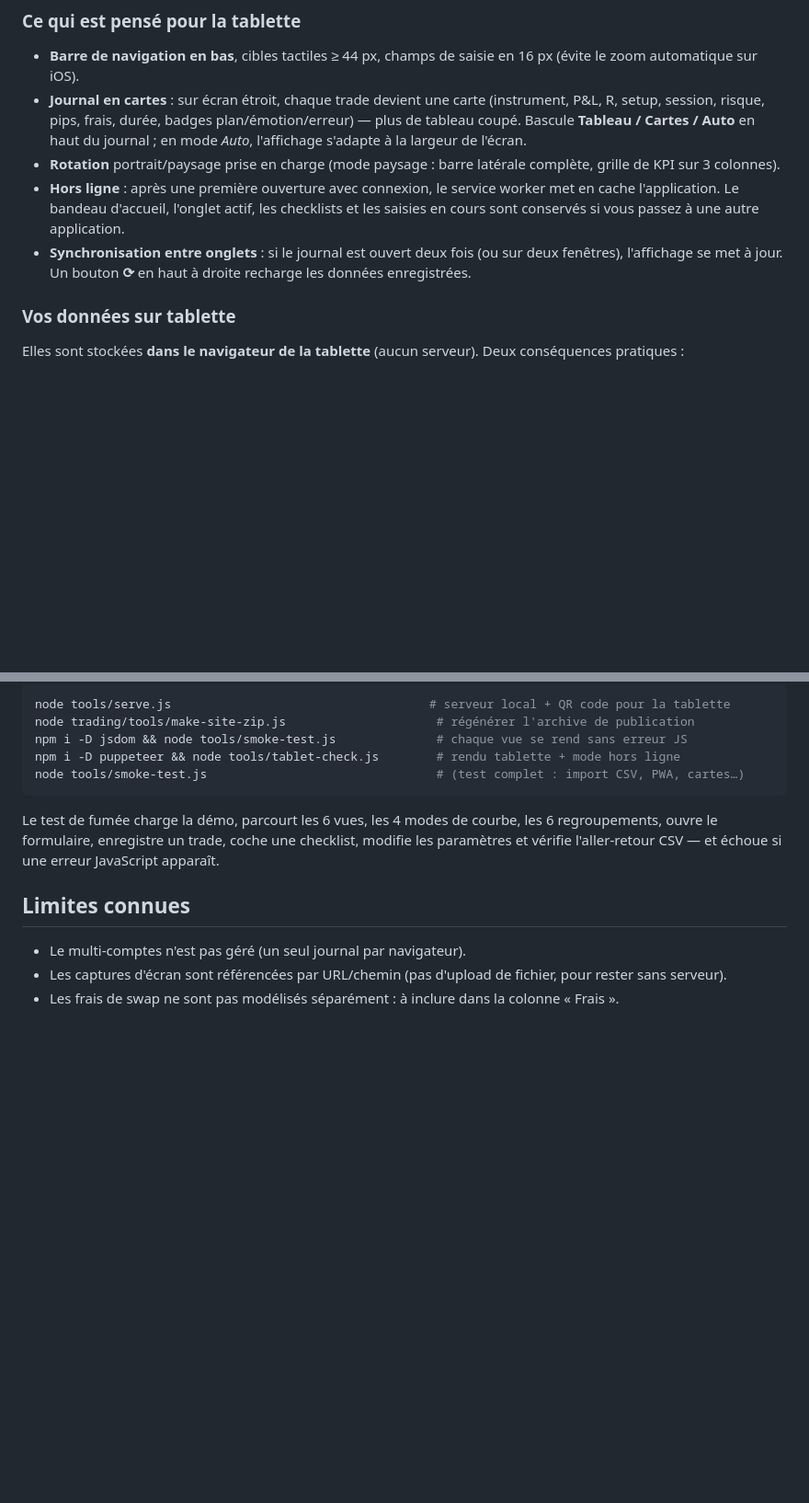
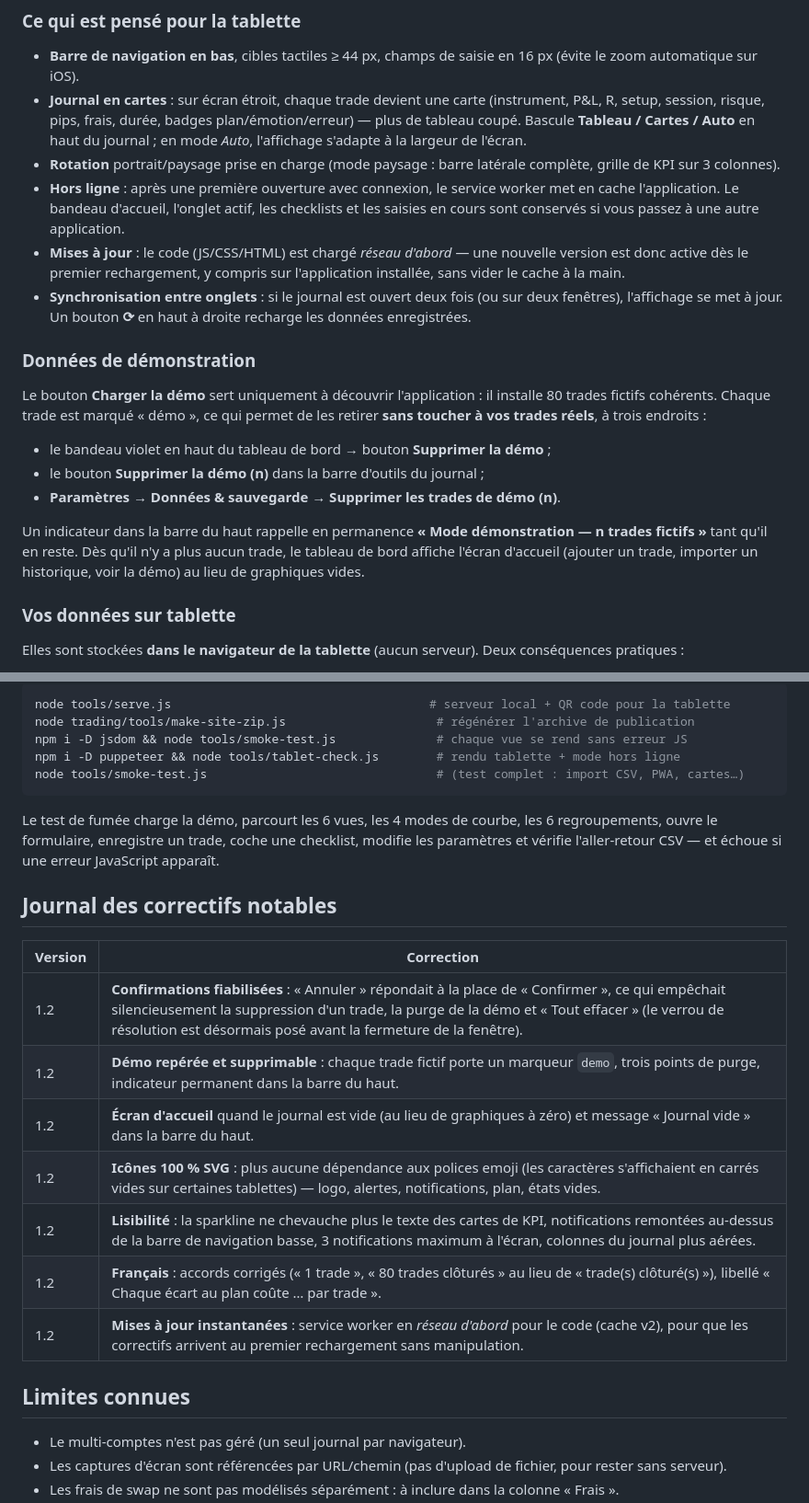
Before and after one commit to moussantji/excel, a Markdown page: trading/README.md, 2 parts joined by grey strips. Shown at 92% size. GitHub-like rendering; blank space fills up the shorter version.

```diff
--- a/trading/README.md
+++ b/trading/README.md
@@ -122,7 +122,18 @@ L'application affiche elle-même le mode opératoire : un bandeau en haut d'écr
 - **Journal en cartes** : sur écran étroit, chaque trade devient une carte (instrument, P&L, R, setup, session, risque, pips, frais, durée, badges plan/émotion/erreur) — plus de tableau coupé. Bascule **Tableau / Cartes / Auto** en haut du journal ; en mode *Auto*, l'affichage s'adapte à la largeur de l'écran.
 - **Rotation** portrait/paysage prise en charge (mode paysage : barre latérale complète, grille de KPI sur 3 colonnes).
 - **Hors ligne** : après une première ouverture avec connexion, le service worker met en cache l'application. Le bandeau d'accueil, l'onglet actif, les checklists et les saisies en cours sont conservés si vous passez à une autre application.
+- **Mises à jour** : le code (JS/CSS/HTML) est chargé *réseau d'abord* — une nouvelle version est donc active dès le premier rechargement, y compris sur l'application installée, sans vider le cache à la main.
 - **Synchronisation entre onglets** : si le journal est ouvert deux fois (ou sur deux fenêtres), l'affichage se met à jour. Un bouton **⟳** en haut à droite recharge les données enregistrées.
+
+### Données de démonstration
+
+Le bouton **Charger la démo** sert uniquement à découvrir l'application : il installe 80 trades fictifs cohérents. Chaque trade est marqué « démo », ce qui permet de les retirer **sans toucher à vos trades réels**, à trois endroits :
+
+- le bandeau violet en haut du tableau de bord → bouton **Supprimer la démo** ;
+- le bouton **Supprimer la démo (n)** dans la barre d'outils du journal ;
+- **Paramètres → Données & sauvegarde → Supprimer les trades de démo (n)**.
+
+Un indicateur dans la barre du haut rappelle en permanence **« Mode démonstration — n trades fictifs »** tant qu'il en reste. Dès qu'il n'y a plus aucun trade, le tableau de bord affiche l'écran d'accueil (ajouter un trade, importer un historique, voir la démo) au lieu de graphiques vides.
 
 ### Vos données sur tablette
 
@@ -278,6 +289,18 @@ node tools/smoke-test.js                                # (test complet : import
 
 Le test de fumée charge la démo, parcourt les 6 vues, les 4 modes de courbe, les 6 regroupements, ouvre le formulaire, enregistre un trade, coche une checklist, modifie les paramètres et vérifie l'aller-retour CSV — et échoue si une erreur JavaScript apparaît.
 
+## Journal des correctifs notables
+
+| Version | Correction |
+|---|---|
+| 1.2 | **Confirmations fiabilisées** : « Annuler » répondait à la place de « Confirmer », ce qui empêchait silencieusement la suppression d'un trade, la purge de la démo et « Tout effacer » (le verrou de résolution est désormais posé avant la fermeture de la fenêtre). |
+| 1.2 | **Démo repérée et supprimable** : chaque trade fictif porte un marqueur `demo`, trois points de purge, indicateur permanent dans la barre du haut. |
+| 1.2 | **Écran d'accueil** quand le journal est vide (au lieu de graphiques à zéro) et message « Journal vide » dans la barre du haut. |
+| 1.2 | **Icônes 100 % SVG** : plus aucune dépendance aux polices emoji (les caractères s'affichaient en carrés vides sur certaines tablettes) — logo, alertes, notifications, plan, états vides. |
+| 1.2 | **Lisibilité** : la sparkline ne chevauche plus le texte des cartes de KPI, notifications remontées au-dessus de la barre de navigation basse, 3 notifications maximum à l'écran, colonnes du journal plus aérées. |
+| 1.2 | **Français** : accords corrigés (« 1 trade », « 80 trades clôturés » au lieu de « trade(s) clôturé(s) »), libellé « Chaque écart au plan coûte … par trade ». |
+| 1.2 | **Mises à jour instantanées** : service worker en *réseau d'abord* pour le code (cache v2), pour que les correctifs arrivent au premier rechargement sans manipulation. |
+
 ## Limites connues
 
 - Le multi-comptes n'est pas géré (un seul journal par navigateur).
```
Also changed, not shown: image-search/github-repository-settings-pages-build-a-1.png (added), image-search/github-repository-settings-pages-build-a-2.png (added), image-search/github-repository-settings-pages-build-a-3.png (added), image-search/github-repository-settings-pages-build-a-4.png (added), 11 other files.
